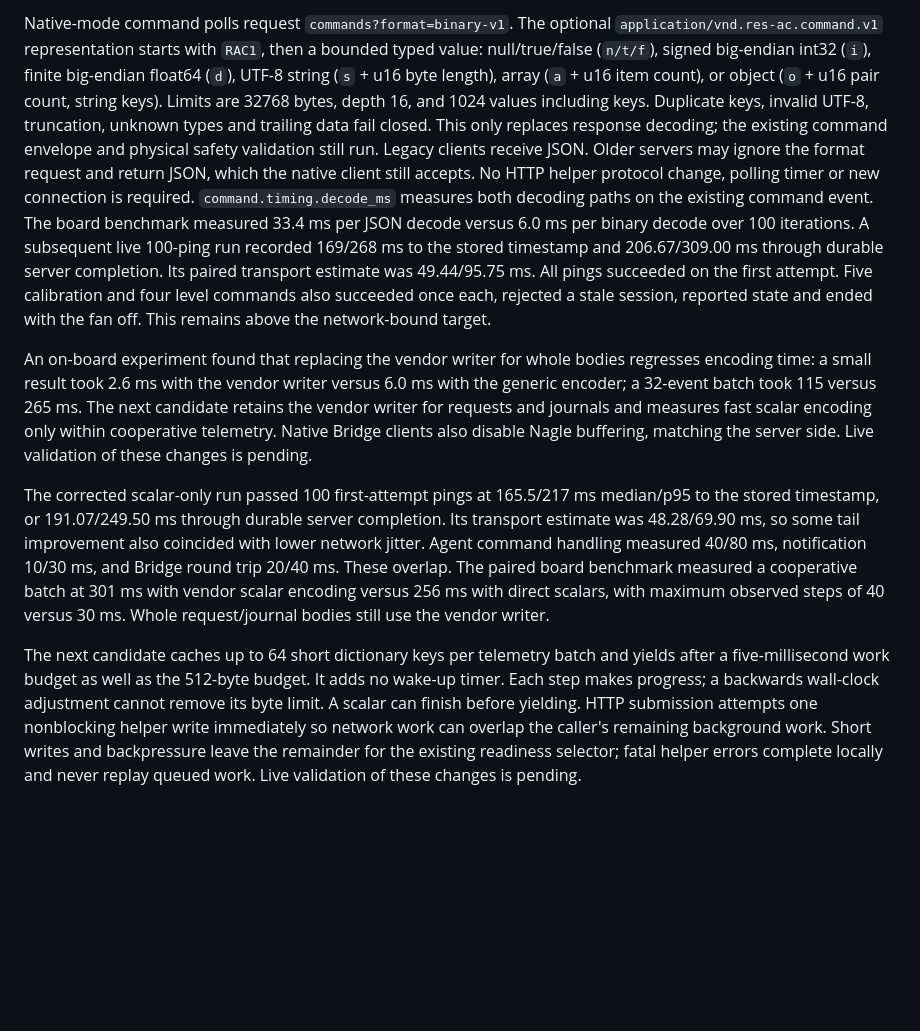
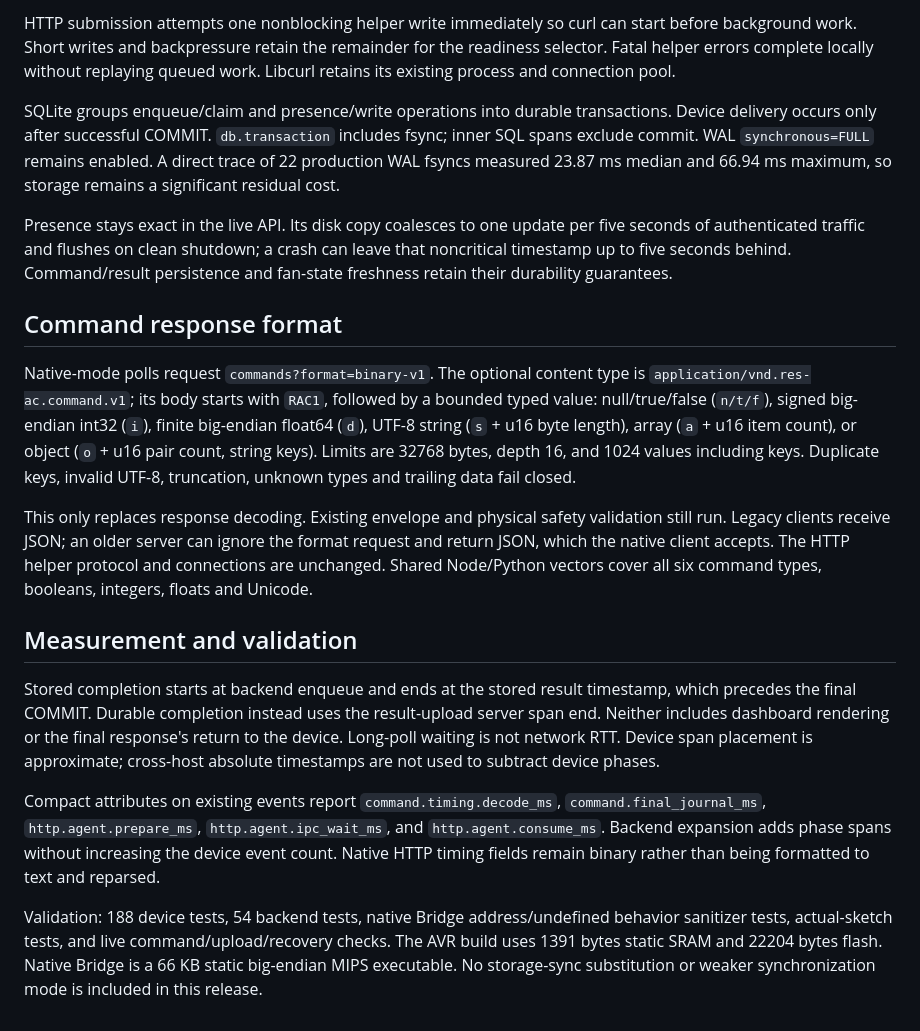
Before and after one commit to aesthetic0001/res-ac, a Markdown page: device/NETWORK_PERFORMANCE.md, the part around one of its changes. GitHub-like rendering; blank space fills up the shorter version.

```diff
--- a/device/NETWORK_PERFORMANCE.md
+++ b/device/NETWORK_PERFORMANCE.md
@@ -68,47 +76,53 @@ backend transactions measured 21.69/60.07 ms. A separate syscall capture measure
 
-Native-mode command polls request `commands?format=binary-v1`. The optional
-`application/vnd.res-ac.command.v1` representation starts with `RAC1`, then a
-bounded typed value: null/true/false (`n/t/f`), signed big-endian int32 (`i`),
+HTTP submission attempts one nonblocking helper write immediately so curl can
+start before background work. Short writes and backpressure retain the remainder
+for the readiness selector. Fatal helper errors complete locally without
+replaying queued work. Libcurl retains its existing process and connection pool.
+
+SQLite groups enqueue/claim and presence/write operations into durable
+transactions. Device delivery occurs only after successful COMMIT. `db.transaction`
+includes fsync; inner SQL spans exclude commit. WAL `synchronous=FULL` remains
+enabled. A direct trace of 22 production WAL fsyncs measured 23.87 ms median and
+66.94 ms maximum, so storage remains a significant residual cost.
+
+Presence stays exact in the live API. Its disk copy coalesces to one update per
+five seconds of authenticated traffic and flushes on clean shutdown; a crash can
+leave that noncritical timestamp up to five seconds behind. Command/result
+persistence and fan-state freshness retain their durability guarantees.
+
+## Command response format
+
+Native-mode polls request `commands?format=binary-v1`. The optional content type
+is `application/vnd.res-ac.command.v1`; its body starts with `RAC1`, followed by
+a bounded typed value: null/true/false (`n/t/f`), signed big-endian int32 (`i`),
 finite big-endian float64 (`d`), UTF-8 string (`s` + u16 byte length), array
-(`a` + u16 item count), or object (`o` + u16 pair count, string keys). Limits
-are 32768 bytes, depth 16, and 1024 values including keys. Duplicate keys,
-invalid UTF-8, truncation, unknown types and trailing data fail closed. This
-only replaces response decoding; the existing command envelope and physical
-safety validation still run. Legacy clients receive JSON. Older servers may
-ignore the format request and return JSON, which the native client still
-accepts. No HTTP helper protocol change, polling timer or new connection is
-required. `command.timing.decode_ms` measures both decoding paths on the
-existing command event. The board benchmark measured 33.4 ms per JSON decode
-versus 6.0 ms per binary decode over 100 iterations. A subsequent live 100-ping
-run recorded 169/268 ms to the stored timestamp and 206.67/309.00 ms through
-durable server completion. Its paired transport estimate was 49.44/95.75 ms.
-All pings succeeded on the first attempt. Five calibration and four level
-commands also succeeded once each, rejected a stale session, reported state
-and ended with the fan off. This remains above the network-bound target.
+(`a` + u16 item count), or object (`o` + u16 pair count, string keys). Limits are
+32768 bytes, depth 16, and 1024 values including keys. Duplicate keys, invalid
+UTF-8, truncation, unknown types and trailing data fail closed.
 
-An on-board experiment found that replacing the vendor writer for whole bodies
-regresses encoding time: a small result took 2.6 ms with the vendor writer versus
-6.0 ms with the generic encoder; a 32-event batch took 115 versus 265 ms.
-The next candidate retains the vendor writer for requests and journals and
-measures fast scalar encoding only within cooperative telemetry. Native Bridge
-clients also disable Nagle buffering, matching the server side. Live validation
-of these changes is pending.
+This only replaces response decoding. Existing envelope and physical safety
+validation still run. Legacy clients receive JSON; an older server can ignore
+the format request and return JSON, which the native client accepts. The HTTP
+helper protocol and connections are unchanged. Shared Node/Python vectors cover
+all six command types, booleans, integers, floats and Unicode.
 
-The corrected scalar-only run passed 100 first-attempt pings at 165.5/217 ms
-median/p95 to the stored timestamp, or 191.07/249.50 ms through durable server
-completion. Its transport estimate was 48.28/69.90 ms, so some tail improvement
-also coincided with lower network jitter. Agent command handling measured
-40/80 ms, notification 10/30 ms, and Bridge round trip 20/40 ms. These overlap.
-The paired board benchmark measured a cooperative batch at 301 ms with vendor
-scalar encoding versus 256 ms with direct scalars, with maximum observed steps
-of 40 versus 30 ms. Whole request/journal bodies still use the vendor writer.
+## Measurement and validation
 
-The next candidate caches up to 64 short dictionary keys per telemetry batch
-and yields after a five-millisecond work budget as well as the 512-byte budget.
-It adds no wake-up timer. Each step makes progress; a backwards wall-clock
-adjustment cannot remove its byte limit. A scalar can finish before yielding.
-HTTP submission attempts one nonblocking helper write immediately so network
-work can overlap the caller's remaining background work. Short writes and
-backpressure leave the remainder for the existing readiness selector; fatal
-helper errors complete locally and never replay queued work. Live validation
-of these changes is pending.
+Stored completion starts at backend enqueue and ends at the stored result
+timestamp, which precedes the final COMMIT. Durable completion instead uses the
+result-upload server span end. Neither includes dashboard rendering or the final
+response's return to the device. Long-poll waiting is not network RTT. Device
+span placement is approximate; cross-host absolute timestamps are not used to
+subtract device phases.
+
+Compact attributes on existing events report `command.timing.decode_ms`,
+`command.final_journal_ms`, `http.agent.prepare_ms`, `http.agent.ipc_wait_ms`, and
+`http.agent.consume_ms`. Backend expansion adds phase spans without increasing
+the device event count. Native HTTP timing fields remain binary rather than
+being formatted to text and reparsed.
+
+Validation: 188 device tests, 54 backend tests, native Bridge address/undefined
+behavior sanitizer tests, actual-sketch tests, and live command/upload/recovery
+checks. The AVR build uses 1391 bytes static SRAM and 22204 bytes flash. Native
+Bridge is a 66 KB static big-endian MIPS executable. No storage-sync substitution
+or weaker synchronization mode is included in this release.
```
Also changed, not shown: other parts of device/NETWORK_PERFORMANCE.md (+63 -55 lines), device/NATIVE_BRIDGE.md (+6 -2 lines).
